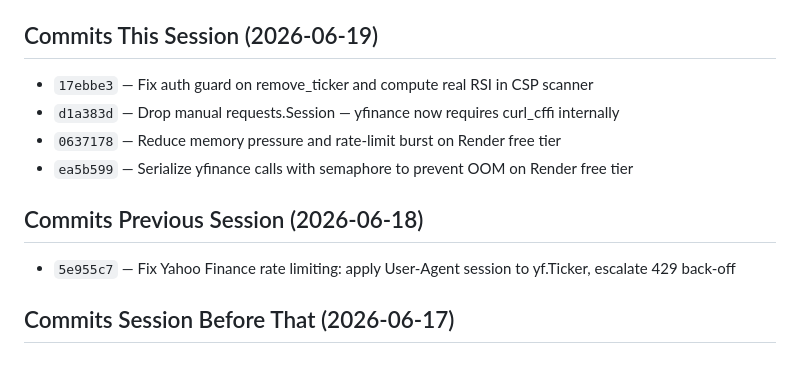
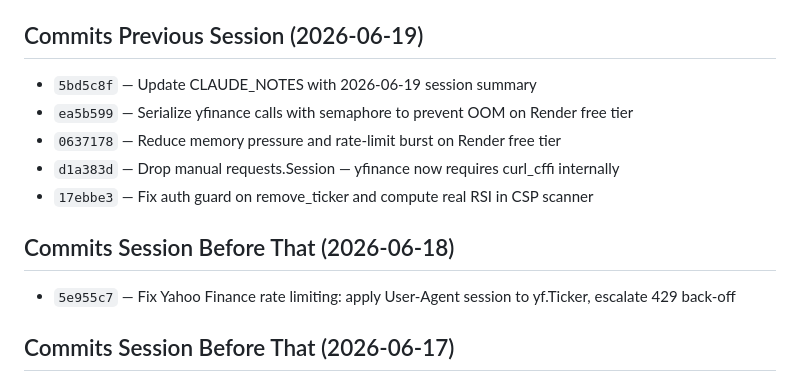
Before and after one commit to sramaswami11/TradeAdvisor, a Markdown page: CLAUDE_NOTES.md, the part around one of its changes. GitHub-like rendering.

```diff
--- a/CLAUDE_NOTES.md
+++ b/CLAUDE_NOTES.md
@@ -131,13 +104,14 @@ Background thread still fills; caches survive deploys.
 - `render.yaml` — Render PostgreSQL + `DATABASE_URL` wiring, 1 gunicorn worker
 - `templates/top_csp.html` — "Scan in progress" cold-start message
 
-## Commits This Session (2026-06-19)
+## Commits Previous Session (2026-06-19)
+- `5bd5c8f` — Update CLAUDE_NOTES with 2026-06-19 session summary
+- `ea5b599` — Serialize yfinance calls with semaphore to prevent OOM on Render free tier
+- `0637178` — Reduce memory pressure and rate-limit burst on Render free tier
+- `d1a383d` — Drop manual requests.Session — yfinance now requires curl_cffi internally
 - `17ebbe3` — Fix auth guard on remove_ticker and compute real RSI in CSP scanner
-- `d1a383d` — Drop manual requests.Session — yfinance now requires curl_cffi internally
-- `0637178` — Reduce memory pressure and rate-limit burst on Render free tier
-- `ea5b599` — Serialize yfinance calls with semaphore to prevent OOM on Render free tier
 
-## Commits Previous Session (2026-06-18)
+## Commits Session Before That (2026-06-18)
 - `5e955c7` — Fix Yahoo Finance rate limiting: apply User-Agent session to yf.Ticker, escalate 429 back-off
 
 ## Commits Session Before That (2026-06-17)
```
Also changed, not shown: other parts of CLAUDE_NOTES.md (+33 -60 lines).
